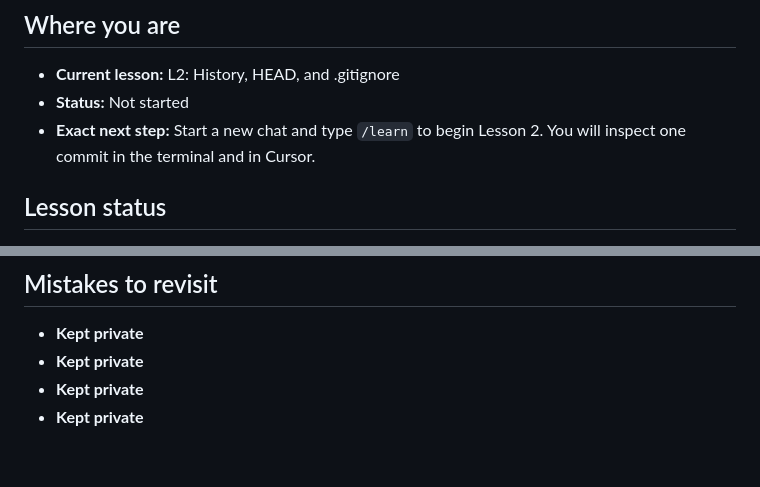
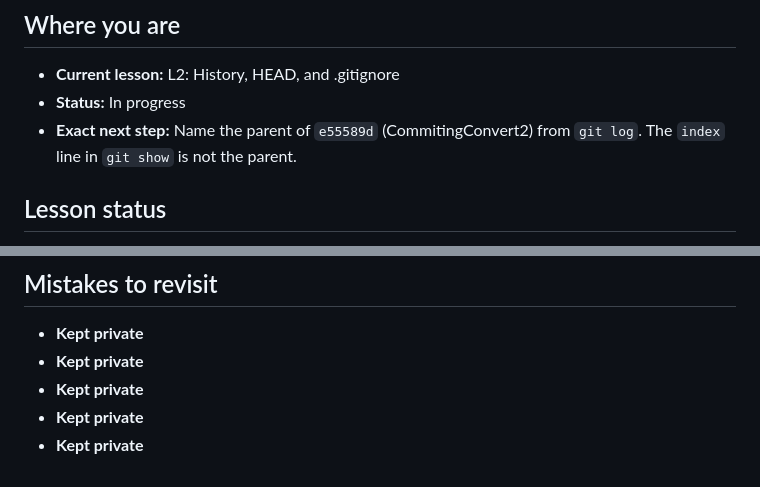
Before and after one commit to ixfishxi/study-app, a Markdown page: data/PROGRESS.md, 2 parts joined by grey strips. GitHub-like rendering.

```diff
--- a/data/PROGRESS.md
+++ b/data/PROGRESS.md
@@ -3,9 +3,9 @@
 ## Where you are
 
 - **Current lesson:** L2: History, HEAD, and .gitignore
-- **Status:** Not started
-- **Exact next step:** Start a new chat and type `/learn` to begin Lesson 2.
-  You will inspect one commit in the terminal and in Cursor.
+- **Status:** In progress
+- **Exact next step:** Name the parent of `e55589d` (CommitingConvert2) from
+  `git log`. The `index` line in `git show` is not the parent.
 
 
 ## Lesson status
@@ -87,3 +87,4 @@ only when all four have dates.
 - **Kept private**
 - **Kept private**
 - **Kept private**
+- **Kept private**
```
